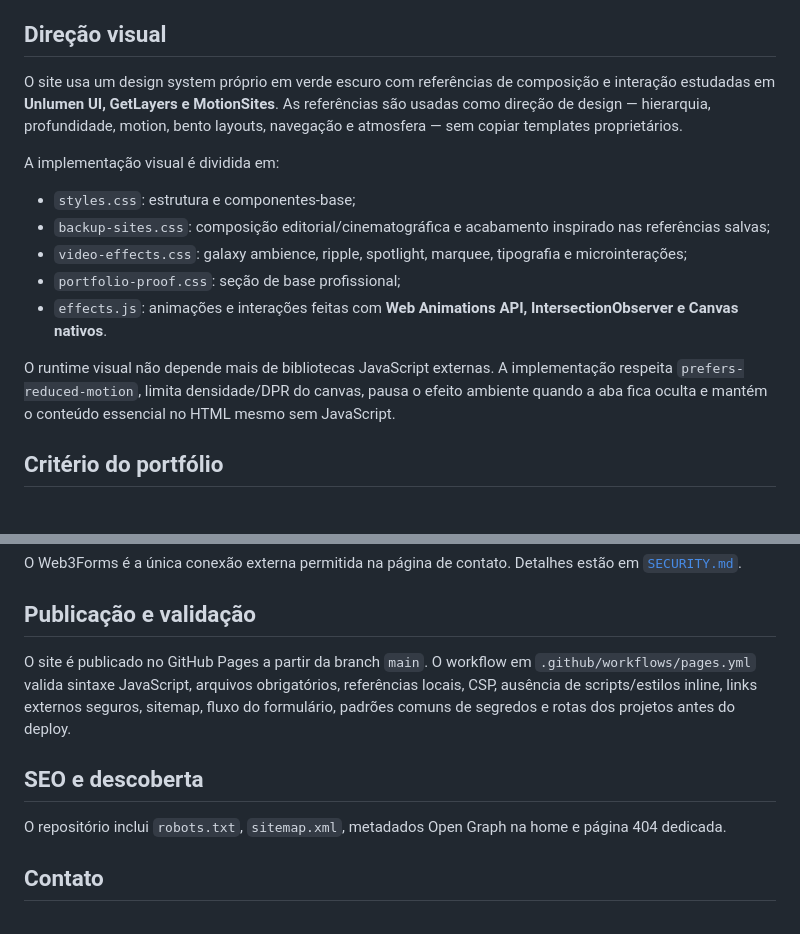
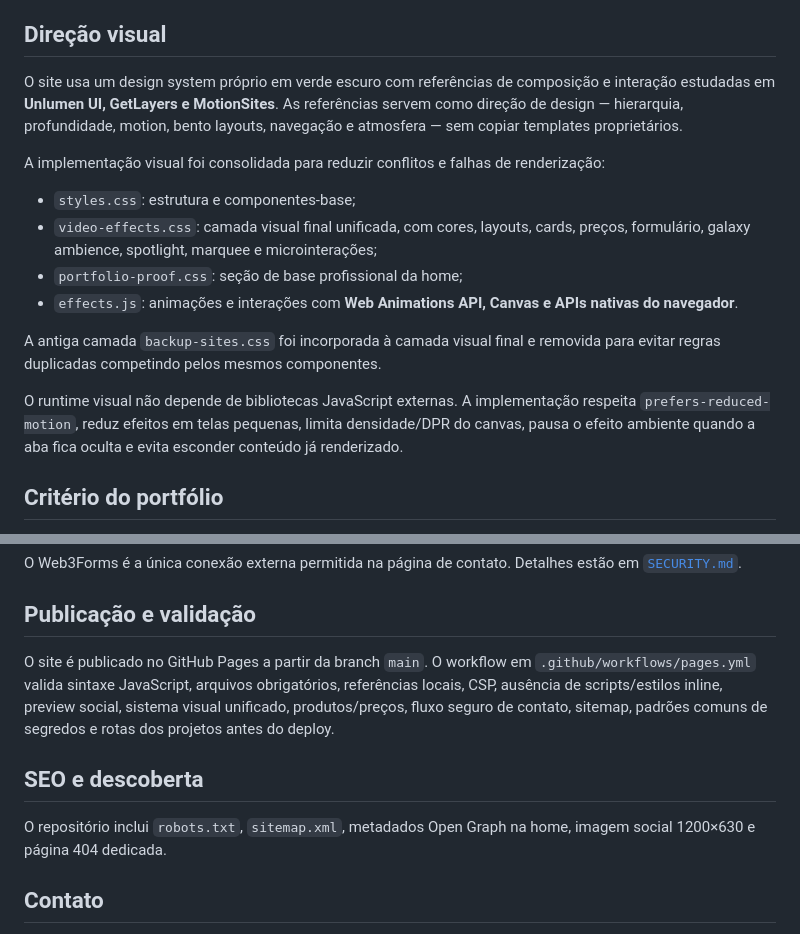
Before and after one commit to GabrielSantanaBR/gabriel-santana-portfolio, a Markdown page: README.md, 2 parts joined by grey strips. Rendered like a GitHub page.

Commit message:
document unified portfolio visual system

```diff
--- a/README.md
+++ b/README.md
@@ -17,17 +17,18 @@ Site público: **https://gabrielsantanabr.github.io/gabriel-santana-portfolio/**
 
 ## Direção visual
 
-O site usa um design system próprio em verde escuro com referências de composição e interação estudadas em **Unlumen UI, GetLayers e MotionSites**. As referências são usadas como direção de design — hierarquia, profundidade, motion, bento layouts, navegação e atmosfera — sem copiar templates proprietários.
+O site usa um design system próprio em verde escuro com referências de composição e interação estudadas em **Unlumen UI, GetLayers e MotionSites**. As referências servem como direção de design — hierarquia, profundidade, motion, bento layouts, navegação e atmosfera — sem copiar templates proprietários.
 
-A implementação visual é dividida em:
+A implementação visual foi consolidada para reduzir conflitos e falhas de renderização:
 
 - `styles.css`: estrutura e componentes-base;
-- `backup-sites.css`: composição editorial/cinematográfica e acabamento inspirado nas referências salvas;
-- `video-effects.css`: galaxy ambience, ripple, spotlight, marquee, tipografia e microinterações;
-- `portfolio-proof.css`: seção de base profissional;
-- `effects.js`: animações e interações feitas com **Web Animations API, IntersectionObserver e Canvas nativos**.
+- `video-effects.css`: camada visual final unificada, com cores, layouts, cards, preços, formulário, galaxy ambience, spotlight, marquee e microinterações;
+- `portfolio-proof.css`: seção de base profissional da home;
+- `effects.js`: animações e interações com **Web Animations API, Canvas e APIs nativas do navegador**.
 
-O runtime visual não depende mais de bibliotecas JavaScript externas. A implementação respeita `prefers-reduced-motion`, limita densidade/DPR do canvas, pausa o efeito ambiente quando a aba fica oculta e mantém o conteúdo essencial no HTML mesmo sem JavaScript.
+A antiga camada `backup-sites.css` foi incorporada à camada visual final e removida para evitar regras duplicadas competindo pelos mesmos componentes.
+
+O runtime visual não depende de bibliotecas JavaScript externas. A implementação respeita `prefers-reduced-motion`, reduz efeitos em telas pequenas, limita densidade/DPR do canvas, pausa o efeito ambiente quando a aba fica oculta e evita esconder conteúdo já renderizado.
 
 ## Critério do portfólio
 
@@ -45,11 +46,11 @@ O Web3Forms é a única conexão externa permitida na página de contato. Detalh
 
 ## Publicação e validação
 
-O site é publicado no GitHub Pages a partir da branch `main`. O workflow em `.github/workflows/pages.yml` valida sintaxe JavaScript, arquivos obrigatórios, referências locais, CSP, ausência de scripts/estilos inline, links externos seguros, sitemap, fluxo do formulário, padrões comuns de segredos e rotas dos projetos antes do deploy.
+O site é publicado no GitHub Pages a partir da branch `main`. O workflow em `.github/workflows/pages.yml` valida sintaxe JavaScript, arquivos obrigatórios, referências locais, CSP, ausência de scripts/estilos inline, preview social, sistema visual unificado, produtos/preços, fluxo seguro de contato, sitemap, padrões comuns de segredos e rotas dos projetos antes do deploy.
 
 ## SEO e descoberta
 
-O repositório inclui `robots.txt`, `sitemap.xml`, metadados Open Graph na home e página 404 dedicada.
+O repositório inclui `robots.txt`, `sitemap.xml`, metadados Open Graph na home, imagem social 1200×630 e página 404 dedicada.
 
 ## Contato
 
```
